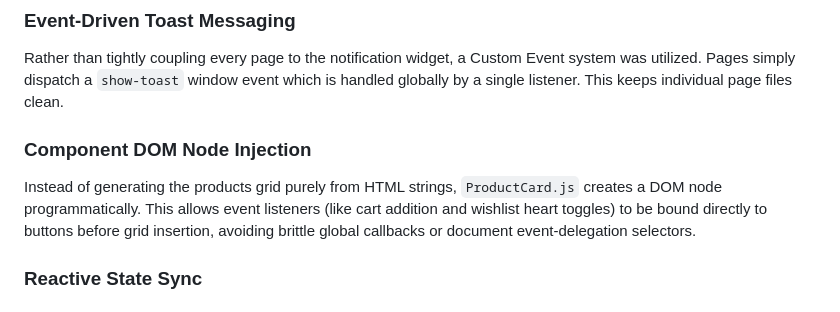
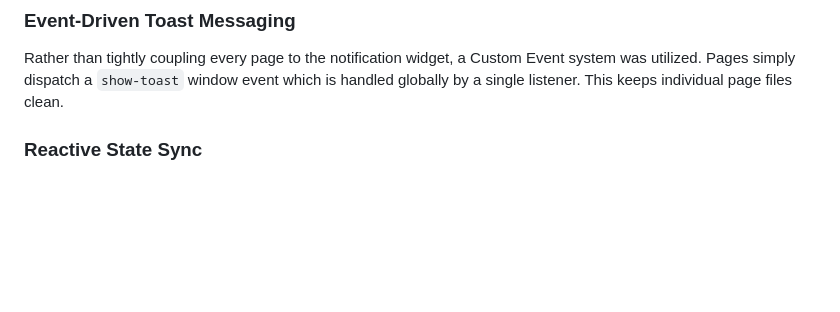
Before and after one commit to vgnanasekaran007-hub/E-Commerce-Product-Catalog-website, a Markdown page: README.md, the part around the change. Rendered like a GitHub page; blank space fills up the shorter version.

```diff
--- a/README.md
+++ b/README.md
@@ -106,8 +106,7 @@ Ensure you have [Node.js](https://nodejs.org/) (v18+) installed.
 ### Event-Driven Toast Messaging
 Rather than tightly coupling every page to the notification widget, a Custom Event system was utilized. Pages simply dispatch a `show-toast` window event which is handled globally by a single listener. This keeps individual page files clean.
 
-### Component DOM Node Injection
-Instead of generating the products grid purely from HTML strings, `ProductCard.js` creates a DOM node programmatically. This allows event listeners (like cart addition and wishlist heart toggles) to be bound directly to buttons before grid insertion, avoiding brittle global callbacks or document event-delegation selectors.
+
 
 ### Reactive State Sync
 The global state uses a Pub/Sub design. When cart items are modified or wishlists updated, subscribers are immediately triggered. The Cart and Wishlist pages listen to this stream, allowing pages to instantly redraw when values change.
```
